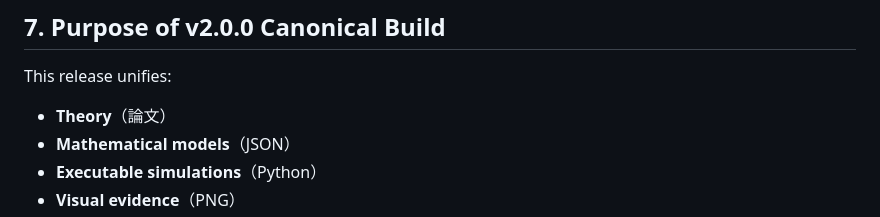
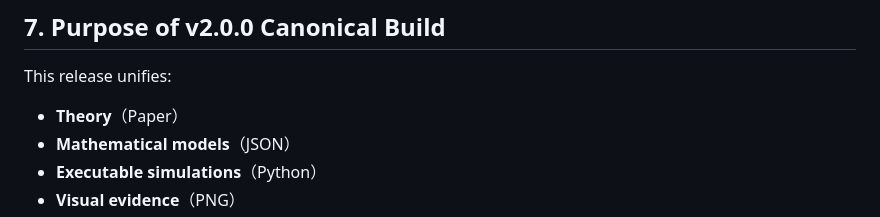
Before and after one commit to YujiMarutani/Informational-Projection-Paradox, a Markdown page: README.md, the part around the change. Rendered like a GitHub page.

Commit message:
Update 'Theory' section wording in README

```diff
--- a/README.md
+++ b/README.md
@@ -141,7 +141,7 @@ Zenodo. https://doi.org/10.5281/zenodo.21435350
 
 This release unifies:
 
-- **Theory**（論文）
+- **Theory**（Paper）
 - **Mathematical models**（JSON）
 - **Executable simulations**（Python）
 - **Visual evidence**（PNG）
```
